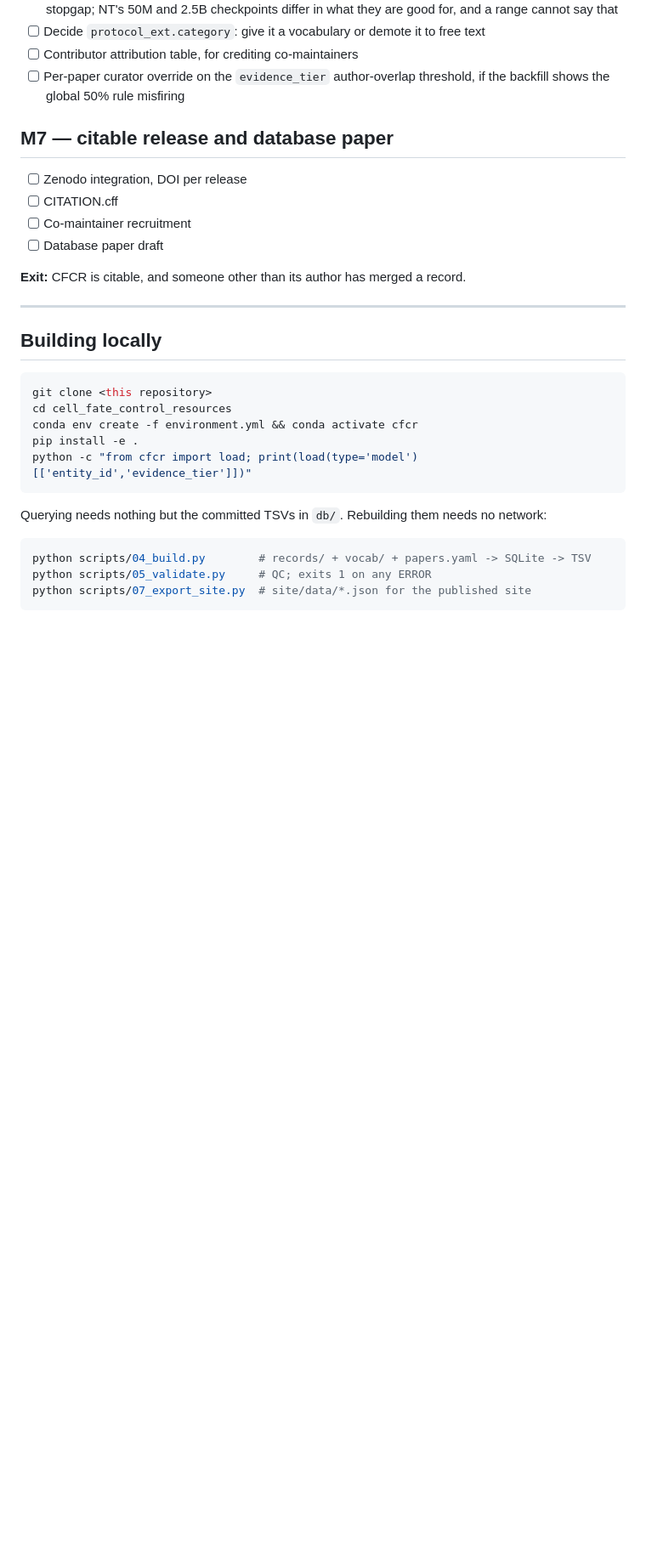
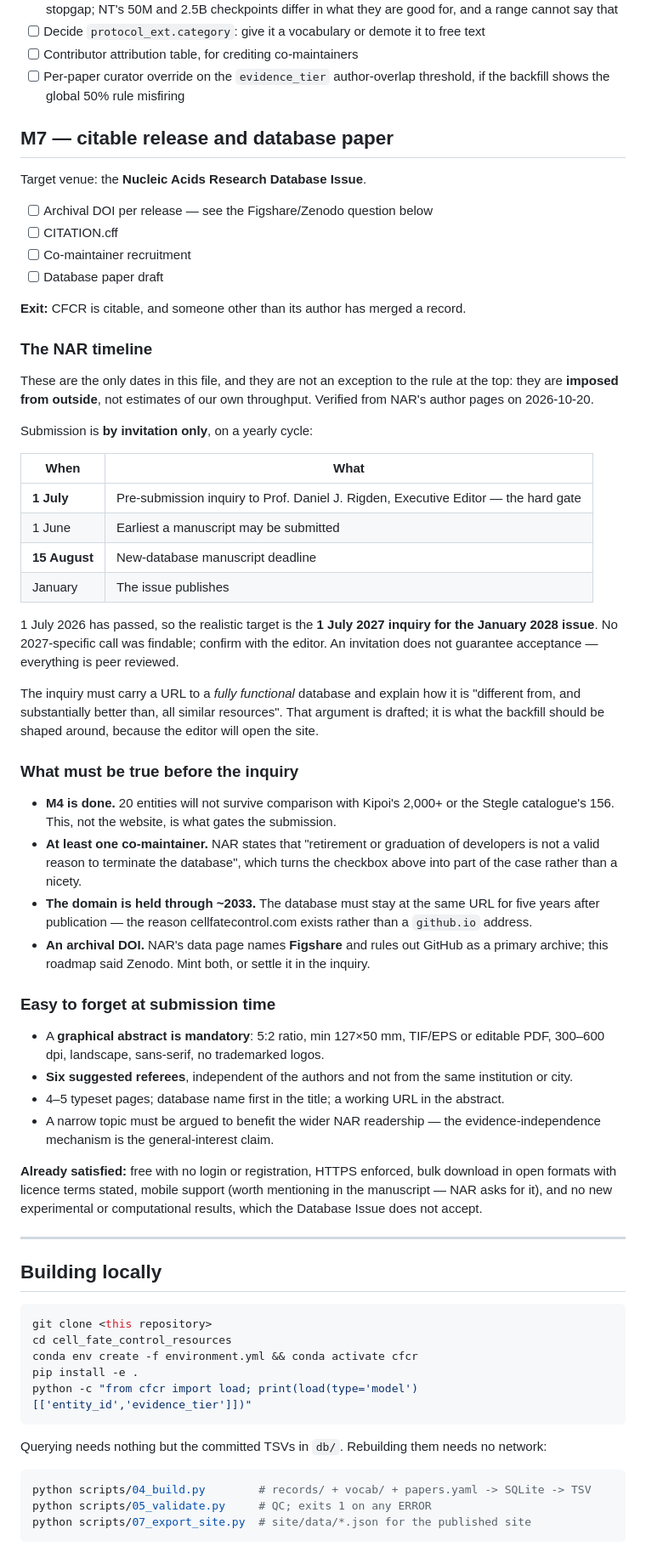
Before and after one commit to JimYuhaoWu/cell_fate_control_resources, a Markdown page: ROADMAP.md, the part around the change. Shown at 85% size. GitHub-like rendering; blank space fills up the shorter version.

Commit message:
Record the NAR submission timeline against M7
M7 named a database paper but not a venue, so nothing said when the work had
to be finished by. The Database Issue is invitation-only on a yearly cycle,
and the 1 July inquiry is a hard external gate: 1 July 2026 has passed, which
puts the realistic target at the January 2028 issue.

These are the only dates in the file and they do not contradict the rule at
the top. That rule rejects invented estimates of our own throughput; these are
imposed from outside and verified from NAR's author pages.

Also records what must be true before the inquiry can go out. The binding one
is M4, not the website: the inquiry links a live database and the editor opens
it, so 20 entities is what would sink it. The five-year URL rule and the
clause that developer departure is no reason to terminate a database are why
the domain and co-maintainer recruitment are listed there rather than treated
as housekeeping.

Co-Authored-By: Claude Opus 5 <noreply@anthropic.com>

```diff
--- a/ROADMAP.md
+++ b/ROADMAP.md
@@ -169,12 +169,70 @@ Everything schema §11 deferred, plus what M1 and M4 turn up.
 
 ## M7 — citable release and database paper
 
-- [ ] Zenodo integration, DOI per release
+Target venue: the **Nucleic Acids Research Database Issue**.
+
+- [ ] Archival DOI per release — see the Figshare/Zenodo question below
 - [ ] CITATION.cff
 - [ ] Co-maintainer recruitment
 - [ ] Database paper draft
 
 **Exit:** CFCR is citable, and someone other than its author has merged a record.
+
+### The NAR timeline
+
+These are the only dates in this file, and they are not an exception to the
+rule at the top: they are **imposed from outside**, not estimates of our own
+throughput. Verified from NAR's author pages on 2026-10-20.
+
+Submission is **by invitation only**, on a yearly cycle:
+
+| When | What |
+|---|---|
+| **1 July** | Pre-submission inquiry to Prof. Daniel J. Rigden, Executive Editor — the hard gate |
+| 1 June | Earliest a manuscript may be submitted |
+| **15 August** | New-database manuscript deadline |
+| January | The issue publishes |
+
+1 July 2026 has passed, so the realistic target is the **1 July 2027 inquiry
+for the January 2028 issue**. No 2027-specific call was findable; confirm with
+the editor. An invitation does not guarantee acceptance — everything is peer
+reviewed.
+
+The inquiry must carry a URL to a *fully functional* database and explain how
+it is "different from, and substantially better than, all similar resources".
+That argument is drafted; it is what the backfill should be shaped around,
+because the editor will open the site.
+
+### What must be true before the inquiry
+
+- **M4 is done.** 20 entities will not survive comparison with Kipoi's 2,000+
+  or the Stegle catalogue's 156. This, not the website, is what gates the
+  submission.
+- **At least one co-maintainer.** NAR states that "retirement or graduation of
+  developers is not a valid reason to terminate the database", which turns the
+  checkbox above into part of the case rather than a nicety.
+- **The domain is held through ~2033.** The database must stay at the same URL
+  for five years after publication — the reason cellfatecontrol.com exists
+  rather than a `github.io` address.
+- **An archival DOI.** NAR's data page names **Figshare** and rules out GitHub
+  as a primary archive; this roadmap said Zenodo. Mint both, or settle it in
+  the inquiry.
+
+### Easy to forget at submission time
+
+- A **graphical abstract is mandatory**: 5:2 ratio, min 127×50 mm, TIF/EPS or
+  editable PDF, 300–600 dpi, landscape, sans-serif, no trademarked logos.
+- **Six suggested referees**, independent of the authors and not from the same
+  institution or city.
+- 4–5 typeset pages; database name first in the title; a working URL in the
+  abstract.
+- A narrow topic must be argued to benefit the wider NAR readership — the
+  evidence-independence mechanism is the general-interest claim.
+
+**Already satisfied:** free with no login or registration, HTTPS enforced, bulk
+download in open formats with licence terms stated, mobile support (worth
+mentioning in the manuscript — NAR asks for it), and no new experimental or
+computational results, which the Database Issue does not accept.
 
 ---
 
```
